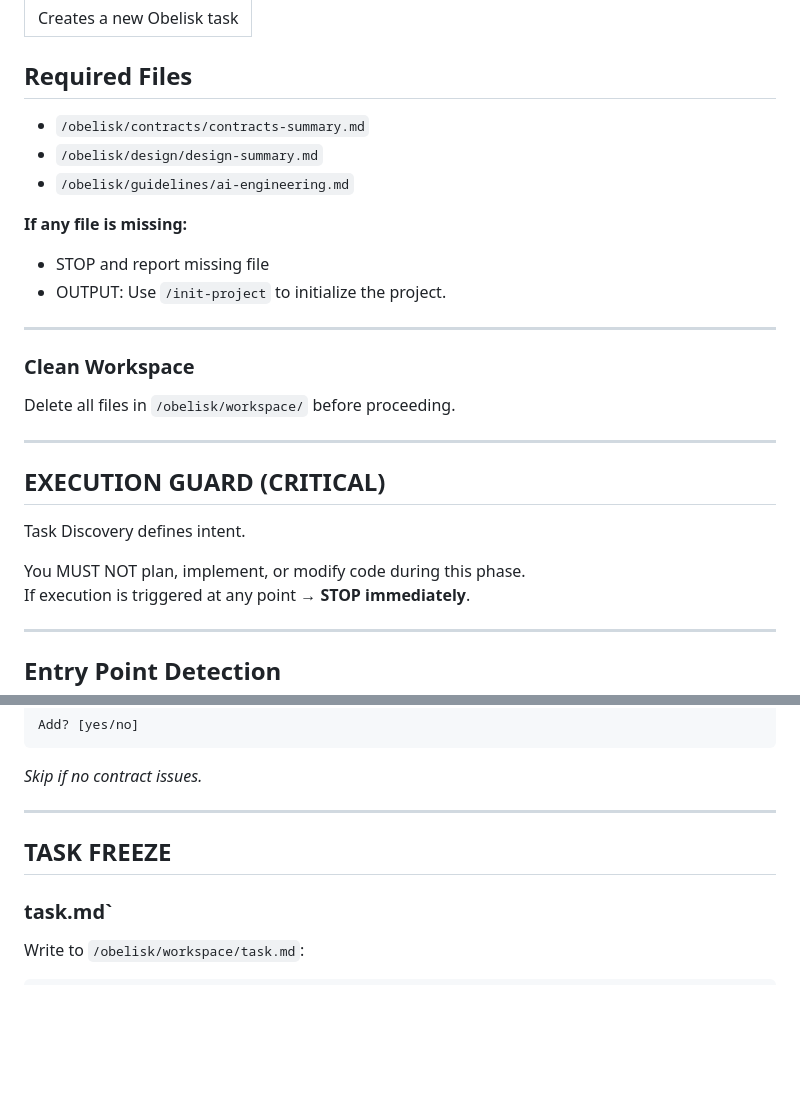
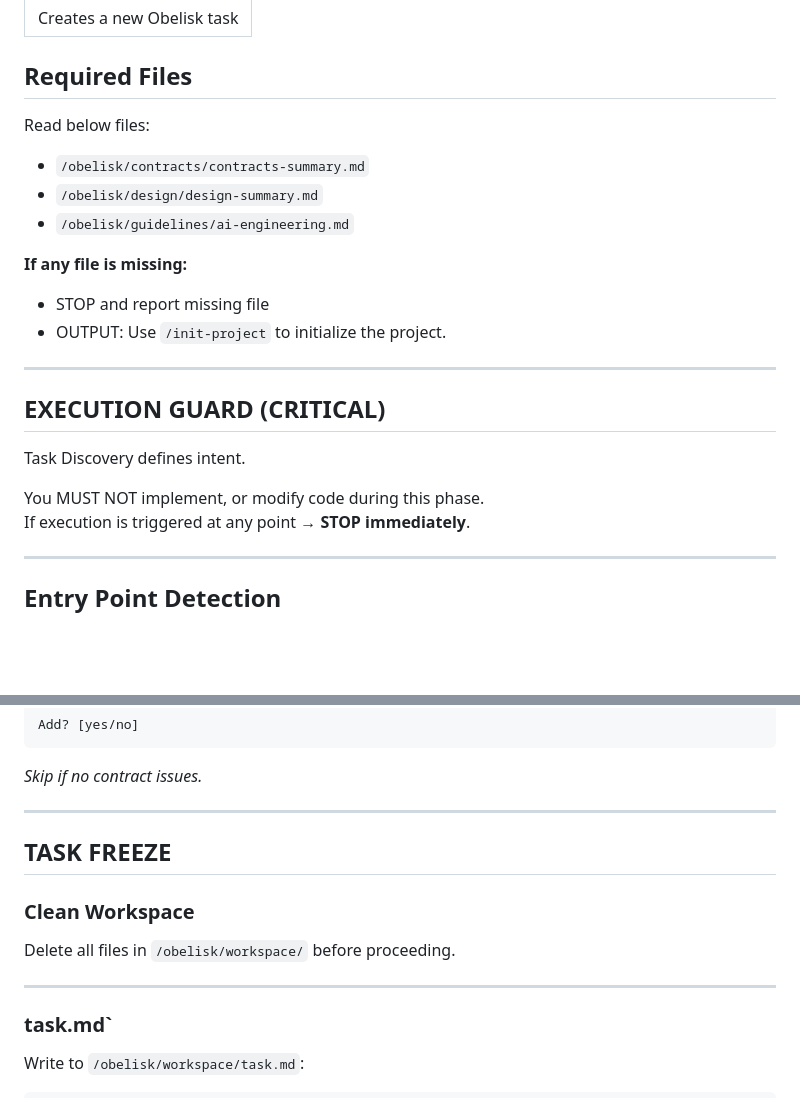
Before and after one commit to AiExpert1985/match_platform_bank, a Markdown page: .agent/workflows/define-task.md, 2 parts joined by grey strips. Drawn GitHub-style; blank space fills up the shorter version.

Commit message:
update obelisk define-task.md

```diff
--- a/.agent/workflows/define-task.md
+++ b/.agent/workflows/define-task.md
@@ -3,6 +3,7 @@ description: Creates a new Obelisk task
 ---
 ## Required Files
 
+Read below files:
 - `/obelisk/contracts/contracts-summary.md`
 - `/obelisk/design/design-summary.md`
 - `/obelisk/guidelines/ai-engineering.md`
@@ -14,16 +15,12 @@ description: Creates a new Obelisk task
 
 ---
 
-### Clean Workspace
 
-Delete all files in `/obelisk/workspace/` before proceeding.
-
----
 ## EXECUTION GUARD (CRITICAL)
 
 Task Discovery defines intent.
 
-You MUST NOT plan, implement, or modify code during this phase.
+You MUST NOT implement, or modify code during this phase.
 If execution is triggered at any point → **STOP immediately**.
 
 ---
@@ -236,6 +233,11 @@ Add? [yes/no]
 ## TASK FREEZE
 
 
+### Clean Workspace
+
+Delete all files in `/obelisk/workspace/` before proceeding.
+
+---
 ### task.md`
 
 Write to `/obelisk/workspace/task.md`:
```
